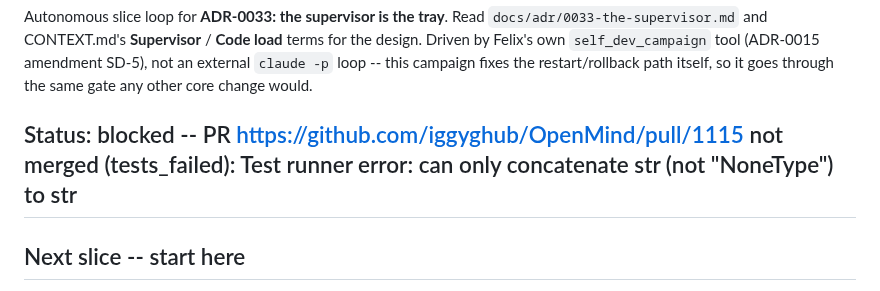
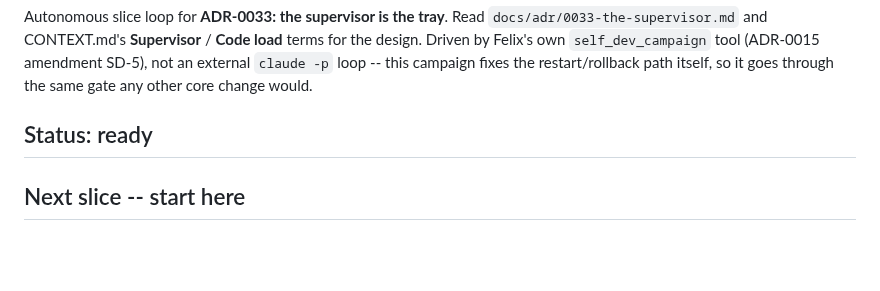
Before and after one commit to iggyghub/OpenMind, a Markdown page: SUPERVISOR.md, the part around the change. Drawn GitHub-style; blank space fills up the shorter version.

Commit message:
docs(campaign): reset stale blocked status after SUP-2b hand-merge
Co-Authored-By: Claude Sonnet 5 <noreply@anthropic.com>

```diff
--- a/SUPERVISOR.md
+++ b/SUPERVISOR.md
@@ -7,7 +7,7 @@ amendment SD-5), not an external `claude -p` loop -- this campaign fixes the
 restart/rollback path itself, so it goes through the same gate any other core
 change would.
 
-## Status: blocked -- PR https://github.com/iggyghub/OpenMind/pull/1115 not merged (tests_failed): Test runner error: can only concatenate str (not "NoneType") to str
+## Status: ready
 
 <!-- ready = slices remain; done = SUP-4 landed; blocked = a session needs a human -->
 
```
